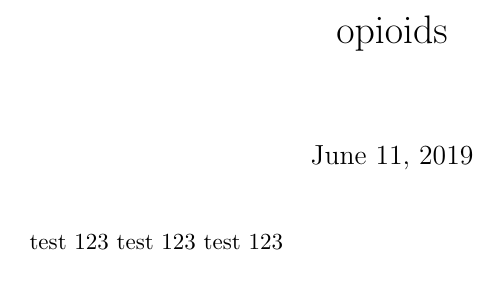
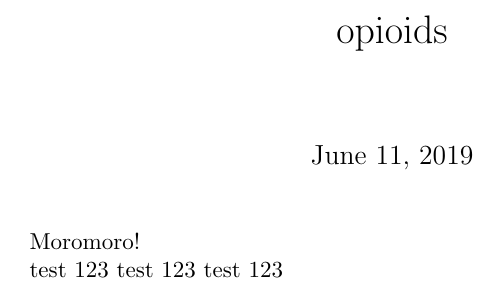
Before and after one commit to austinbean/ops, a LaTeX document (dr1.tex): part of the page, cut so that both start at the same text. Compiled offline with pdfLaTeX.

Commit message:
test
something.

```diff
--- a/dr1.tex
+++ b/dr1.tex
@@ -15,6 +15,7 @@
 \title{opioids }
 \maketitle
 
+Moromoro!
 
 test 123 test 123 test 123
 
```
Also changed, not shown: dr1.bbl (added), 2 other files.
